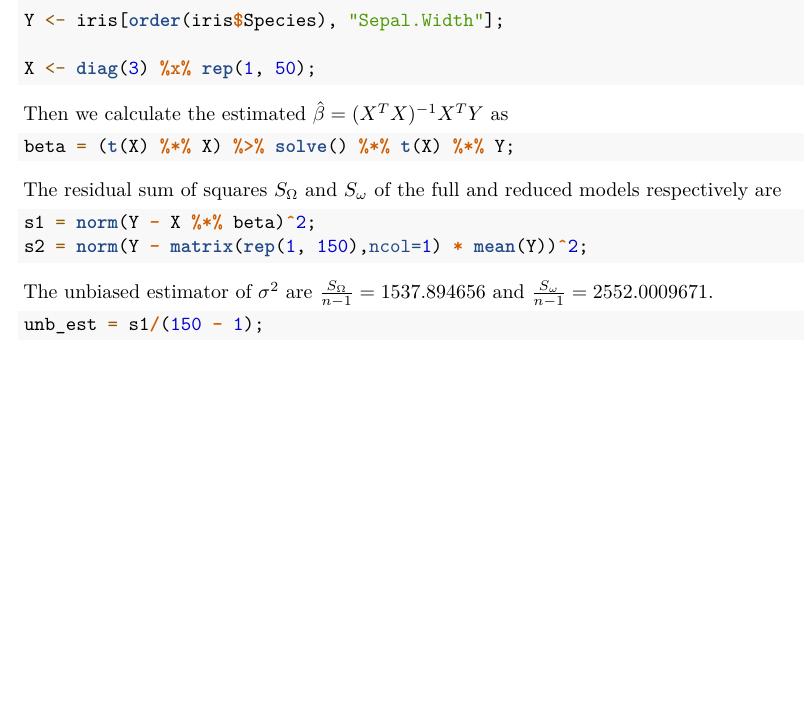
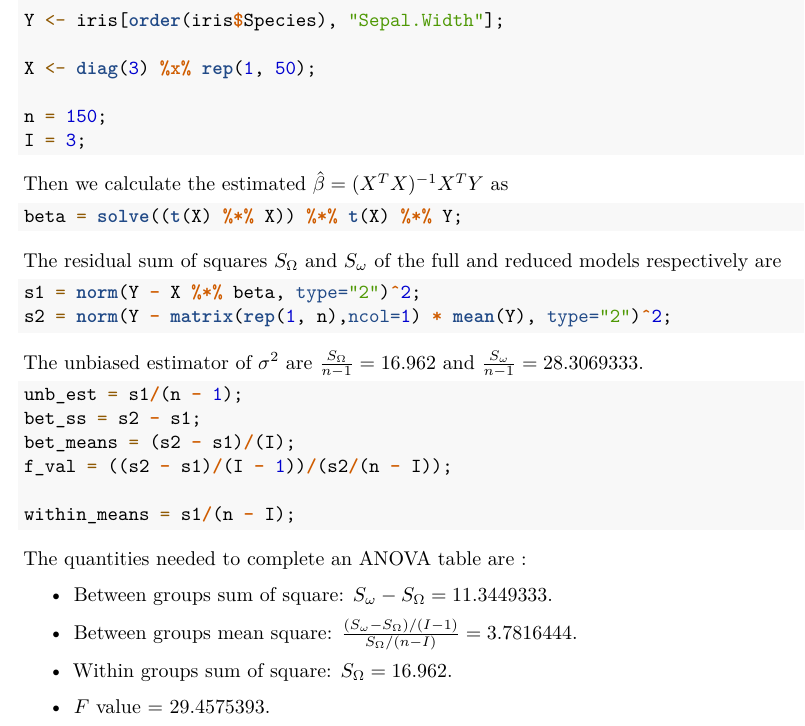
Before and after one commit to AnhVanGiang/stat_mod, an R Markdown document (ass1/ass1.Rmd): part of the page, cut so that both start at the same text, the shorter picture padded with empty space. Rendered offline with R 4.5, knitr and Pandoc, then LaTeX, with nearby package versions.

Commit message:
Finished 4a

````diff
--- a/ass1/ass1.Rmd
+++ b/ass1/ass1.Rmd
@@ -24,12 +24,14 @@ Y <- iris[order(iris$Species), "Sepal.Width"];
 
 X <- diag(3) %x% rep(1, 50);
 
+n = 150;
+I = 3;
 ```
 Then we calculate the estimated $\hat{\beta} = (X^TX )^{-1}X^T Y$ as
 
 ``` {r, echo=TRUE}
 
-beta = (t(X) %*% X) %>% solve() %*% t(X) %*% Y;
+beta = solve((t(X) %*% X)) %*% t(X) %*% Y;
 
 ```
 
@@ -38,13 +40,26 @@ models respectively are
 
 ```{r, echo=TRUE}
 
-s1 = norm(Y - X %*% beta)^2;
-s2 = norm(Y - matrix(rep(1, 150),ncol=1) * mean(Y))^2;
+s1 = norm(Y - X %*% beta, type="2")^2;
+s2 = norm(Y - matrix(rep(1, n),ncol=1) * mean(Y), type="2")^2;
 ```
 The unbiased estimator of $\sigma^2$ are $\frac{S_{\Omega}}{n - 1} =  `r s1`$
 and $\frac{S_{\omega}}{n - 1} =  `r s2`$.
 ```{r, echo=TRUE}
-unb_est = s1/(150 - 1);
+unb_est = s1/(n - 1);
+bet_ss = s2 - s1;
+bet_means = (s2 - s1)/(I);
+f_val = ((s2 - s1)/(I - 1))/(s2/(n - I));
 
+within_means = s1/(n - I);
+```
+The quantities needed to complete an ANOVA table are :
 
-```
+\begin{itemize}
+
+\item Between groups sum of square: $S_{\omega} - S_{\Omega} = `r bet_ss`$.
+\item Between groups mean square: $\frac{(S_{\omega} - S_{\Omega})/(I - 1)}{S_{\Omega}/(n - I)} = `r bet_means`$.
+\item Within groups sum of square: $S_{\Omega} = `r s1`$.
+\item $F$ value = `r  f_val`.
+
+\end{itemize}
````
Also changed, not shown: ass1/ass1.pdf.
